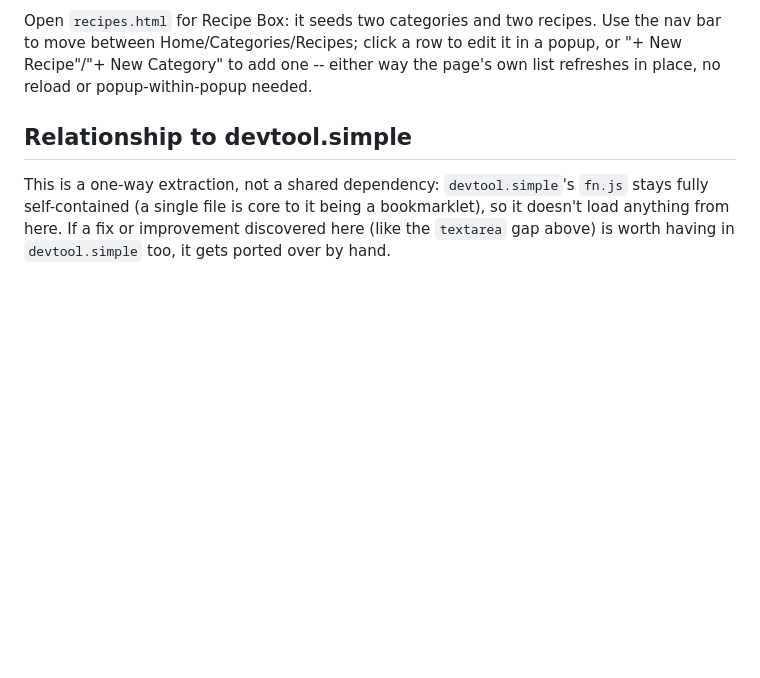
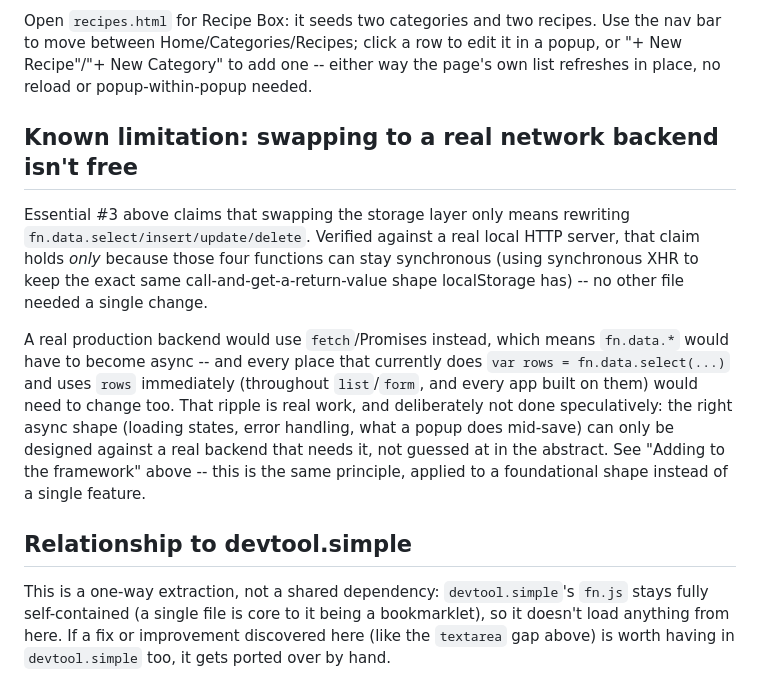
Before and after one commit to pariad84/mini-framework, a Markdown page: README.md, the part around the change. Drawn GitHub-style; blank space fills up the shorter version.

Commit message:
Document the sync-only limit of the storage-swap claim in the README
Verified swapping fn.data.* to a real HTTP backend needs no other
file changed, but only holds because it stayed synchronous (via sync
XHR). A real async backend would ripple into every fn.data.select
call site across mini.js and every app -- deliberately not designed
for speculatively, per the same "don't build ahead of a real need"
principle already in CLAUDE.md.

```diff
--- a/README.md
+++ b/README.md
@@ -41,6 +41,12 @@ Open `index.html` for Task Tracker: it seeds two sample projects and three sampl
 
 Open `recipes.html` for Recipe Box: it seeds two categories and two recipes. Use the nav bar to move between Home/Categories/Recipes; click a row to edit it in a popup, or "+ New Recipe"/"+ New Category" to add one -- either way the page's own list refreshes in place, no reload or popup-within-popup needed.
 
+## Known limitation: swapping to a real network backend isn't free
+
+Essential #3 above claims that swapping the storage layer only means rewriting `fn.data.select/insert/update/delete`. Verified against a real local HTTP server, that claim holds *only* because those four functions can stay synchronous (using synchronous XHR to keep the exact same call-and-get-a-return-value shape localStorage has) -- no other file needed a single change.
+
+A real production backend would use `fetch`/Promises instead, which means `fn.data.*` would have to become async -- and every place that currently does `var rows = fn.data.select(...)` and uses `rows` immediately (throughout `list`/`form`, and every app built on them) would need to change too. That ripple is real work, and deliberately not done speculatively: the right async shape (loading states, error handling, what a popup does mid-save) can only be designed against a real backend that needs it, not guessed at in the abstract. See "Adding to the framework" above -- this is the same principle, applied to a foundational shape instead of a single feature.
+
 ## Relationship to devtool.simple
 
 This is a one-way extraction, not a shared dependency: `devtool.simple`'s `fn.js` stays fully self-contained (a single file is core to it being a bookmarklet), so it doesn't load anything from here. If a fix or improvement discovered here (like the `textarea` gap above) is worth having in `devtool.simple` too, it gets ported over by hand.
```
